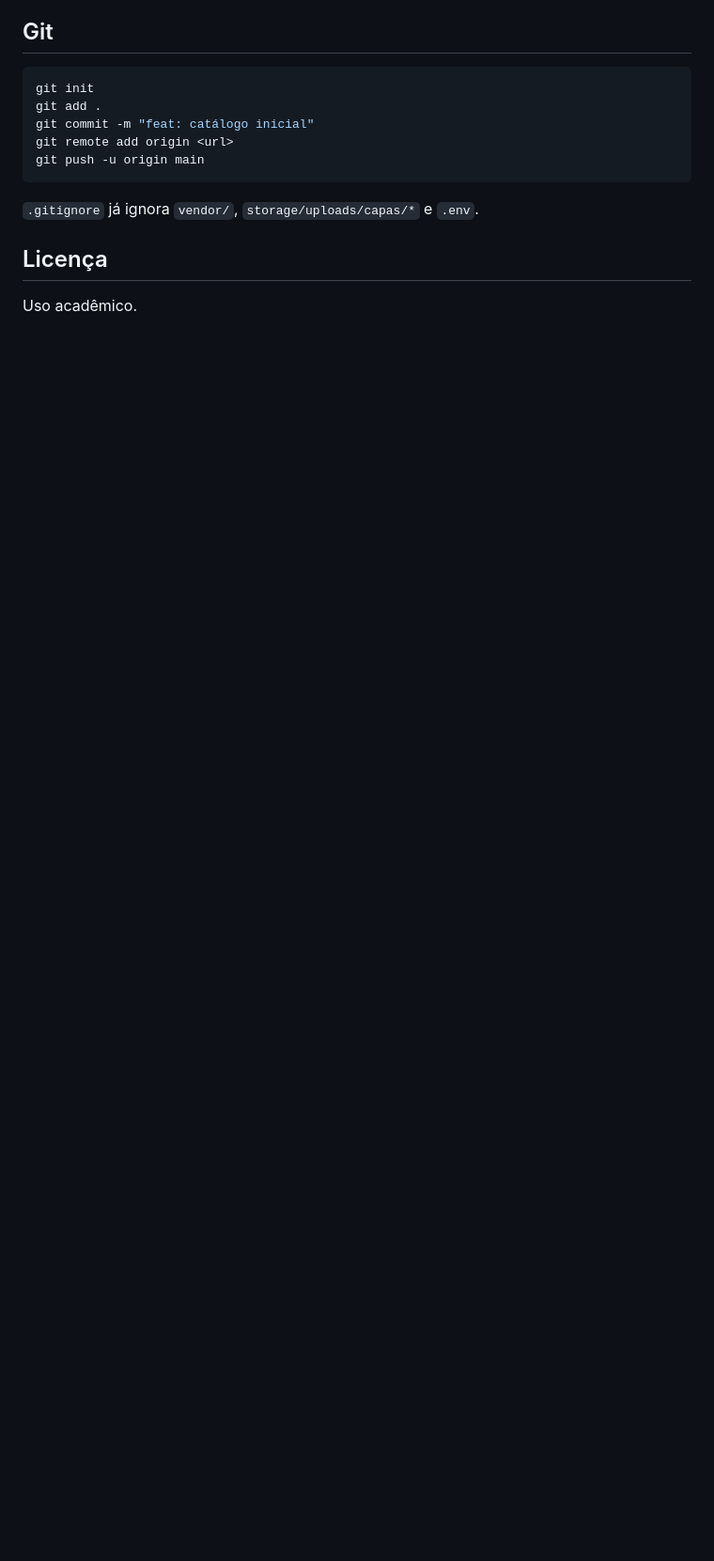
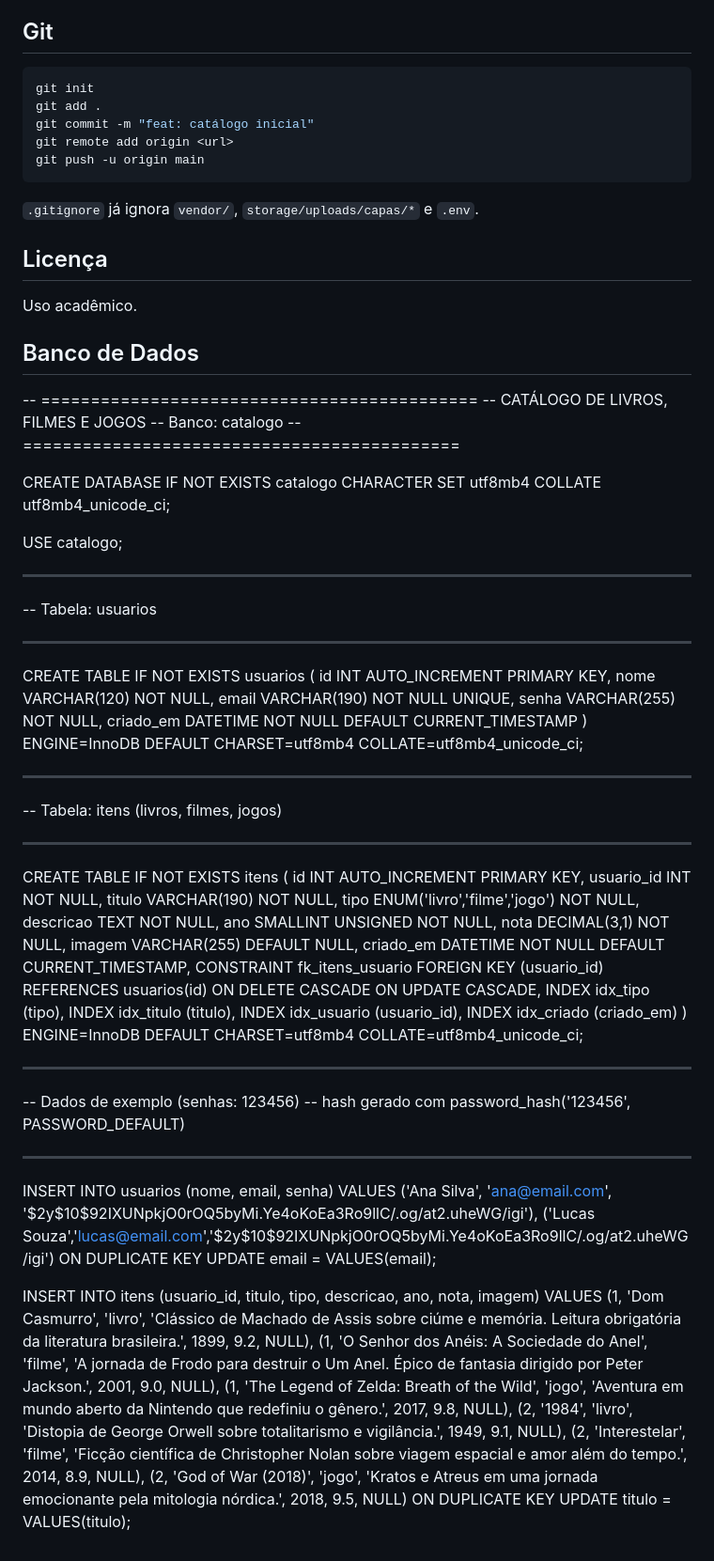
Before and after one commit to Lucassliim4/sistema-catalogo, a Markdown page: Catalogo/README.md, the part around the change. Shown at 94% size. Drawn GitHub-style; blank space fills up the shorter version.

Commit message:
Coloca o banco de dados no README

```diff
--- a/Catalogo/README.md
+++ b/Catalogo/README.md
@@ -161,3 +161,67 @@ git push -u origin main
 ## Licença
 
 Uso acadêmico.
+
+## Banco de Dados
+-- ============================================
+--  CATÁLOGO DE LIVROS, FILMES E JOGOS
+--  Banco: catalogo
+-- ============================================
+
+CREATE DATABASE IF NOT EXISTS catalogo
+    CHARACTER SET utf8mb4
+    COLLATE utf8mb4_unicode_ci;
+
+USE catalogo;
+
+-- --------------------------------------------
+-- Tabela: usuarios
+-- --------------------------------------------
+CREATE TABLE IF NOT EXISTS usuarios (
+    id         INT AUTO_INCREMENT PRIMARY KEY,
+    nome       VARCHAR(120) NOT NULL,
+    email      VARCHAR(190) NOT NULL UNIQUE,
+    senha      VARCHAR(255) NOT NULL,
+    criado_em  DATETIME NOT NULL DEFAULT CURRENT_TIMESTAMP
+) ENGINE=InnoDB DEFAULT CHARSET=utf8mb4 COLLATE=utf8mb4_unicode_ci;
+
+-- --------------------------------------------
+-- Tabela: itens (livros, filmes, jogos)
+-- --------------------------------------------
+CREATE TABLE IF NOT EXISTS itens (
+    id          INT AUTO_INCREMENT PRIMARY KEY,
+    usuario_id  INT NOT NULL,
+    titulo      VARCHAR(190) NOT NULL,
+    tipo        ENUM('livro','filme','jogo') NOT NULL,
+    descricao   TEXT NOT NULL,
+    ano         SMALLINT UNSIGNED NOT NULL,
+    nota        DECIMAL(3,1) NOT NULL,
+    imagem      VARCHAR(255) DEFAULT NULL,
+    criado_em   DATETIME NOT NULL DEFAULT CURRENT_TIMESTAMP,
+    CONSTRAINT fk_itens_usuario
+        FOREIGN KEY (usuario_id) REFERENCES usuarios(id)
+        ON DELETE CASCADE
+        ON UPDATE CASCADE,
+    INDEX idx_tipo (tipo),
+    INDEX idx_titulo (titulo),
+    INDEX idx_usuario (usuario_id),
+    INDEX idx_criado (criado_em)
+) ENGINE=InnoDB DEFAULT CHARSET=utf8mb4 COLLATE=utf8mb4_unicode_ci;
+
+-- --------------------------------------------
+-- Dados de exemplo (senhas: 123456)
+-- hash gerado com password_hash('123456', PASSWORD_DEFAULT)
+-- --------------------------------------------
+INSERT INTO usuarios (nome, email, senha) VALUES
+('Ana Silva',  'ana@email.com',  '$2y$10$92IXUNpkjO0rOQ5byMi.Ye4oKoEa3Ro9llC/.og/at2.uheWG/igi'),
+('Lucas Souza','lucas@email.com','$2y$10$92IXUNpkjO0rOQ5byMi.Ye4oKoEa3Ro9llC/.og/at2.uheWG/igi')
+ON DUPLICATE KEY UPDATE email = VALUES(email);
+
+INSERT INTO itens (usuario_id, titulo, tipo, descricao, ano, nota, imagem) VALUES
+(1, 'Dom Casmurro', 'livro', 'Clássico de Machado de Assis sobre ciúme e memória. Leitura obrigatória da literatura brasileira.', 1899, 9.2, NULL),
+(1, 'O Senhor dos Anéis: A Sociedade do Anel', 'filme', 'A jornada de Frodo para destruir o Um Anel. Épico de fantasia dirigido por Peter Jackson.', 2001, 9.0, NULL),
+(1, 'The Legend of Zelda: Breath of the Wild', 'jogo', 'Aventura em mundo aberto da Nintendo que redefiniu o gênero.', 2017, 9.8, NULL),
+(2, '1984', 'livro', 'Distopia de George Orwell sobre totalitarismo e vigilância.', 1949, 9.1, NULL),
+(2, 'Interestelar', 'filme', 'Ficção científica de Christopher Nolan sobre viagem espacial e amor além do tempo.', 2014, 8.9, NULL),
+(2, 'God of War (2018)', 'jogo', 'Kratos e Atreus em uma jornada emocionante pela mitologia nórdica.', 2018, 9.5, NULL)
+ON DUPLICATE KEY UPDATE titulo = VALUES(titulo);
```
